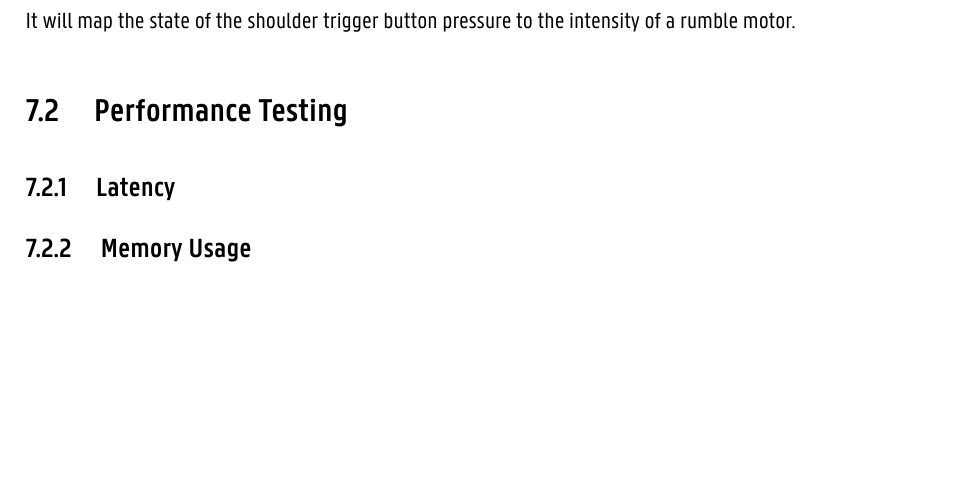
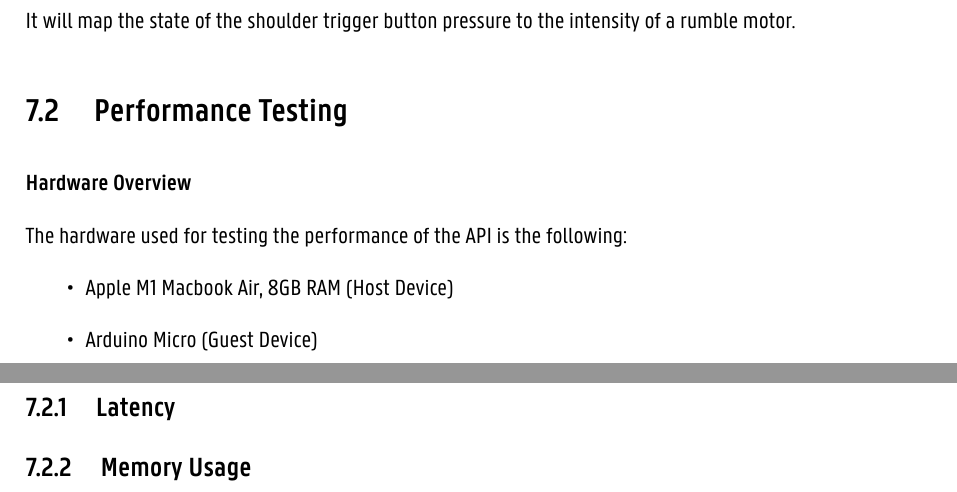
Before and after one commit to Wouter01/Thesis, a LaTeX thesis (main.tex, which reads chapters/10_evaluation.tex): part of page 28 of 35 before the commit and two parts of pages 28 and 29 of 36 after it, the two joined at a grey line, cut so that both start at the same text, the shorter picture padded with empty space. Compiled offline with XeLaTeX.

Commit message:
Add hardware section

```diff
--- a/chapters/10_evaluation.tex
+++ b/chapters/10_evaluation.tex
@@ -32,6 +32,16 @@ Lastly, the program also tests sending data over the USB interface. A controller
 
 \section{Performance Testing}
 
+\subsubsection{Hardware Overview}
+The hardware used for testing the performance of the API is the following:
+
+\begin{itemize}
+\item Apple M1 Macbook Air, 8GB RAM (Host Device)
+
+\item Arduino Micro (Guest Device)
+\end{itemize}
+
+
 \subsection{Latency}
 
 \subsection{Memory Usage}
```
